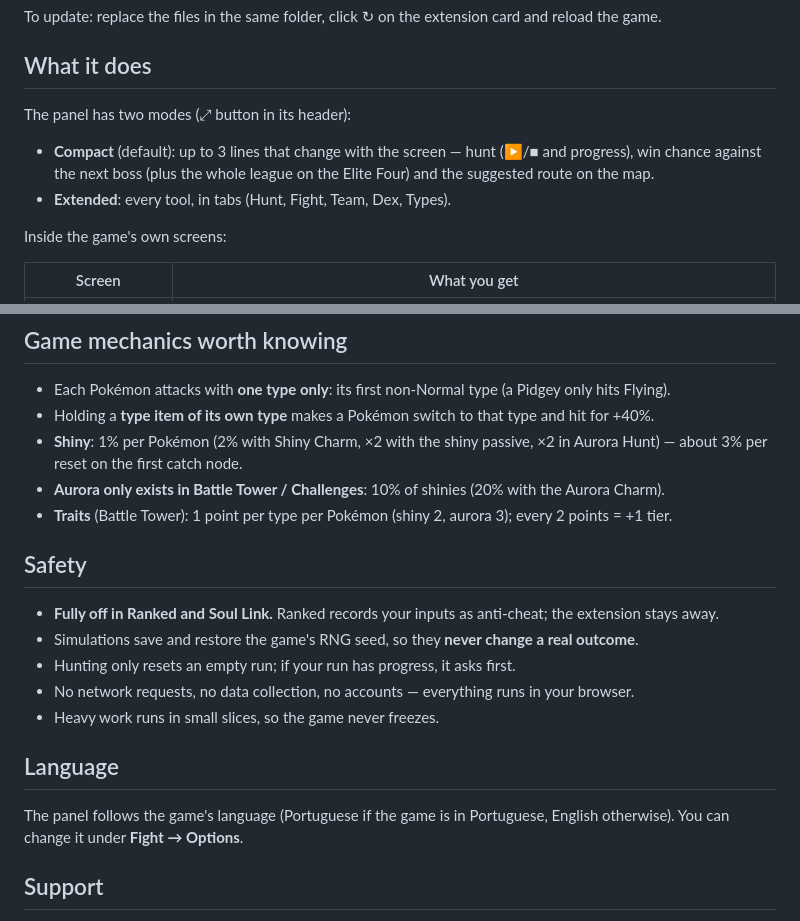
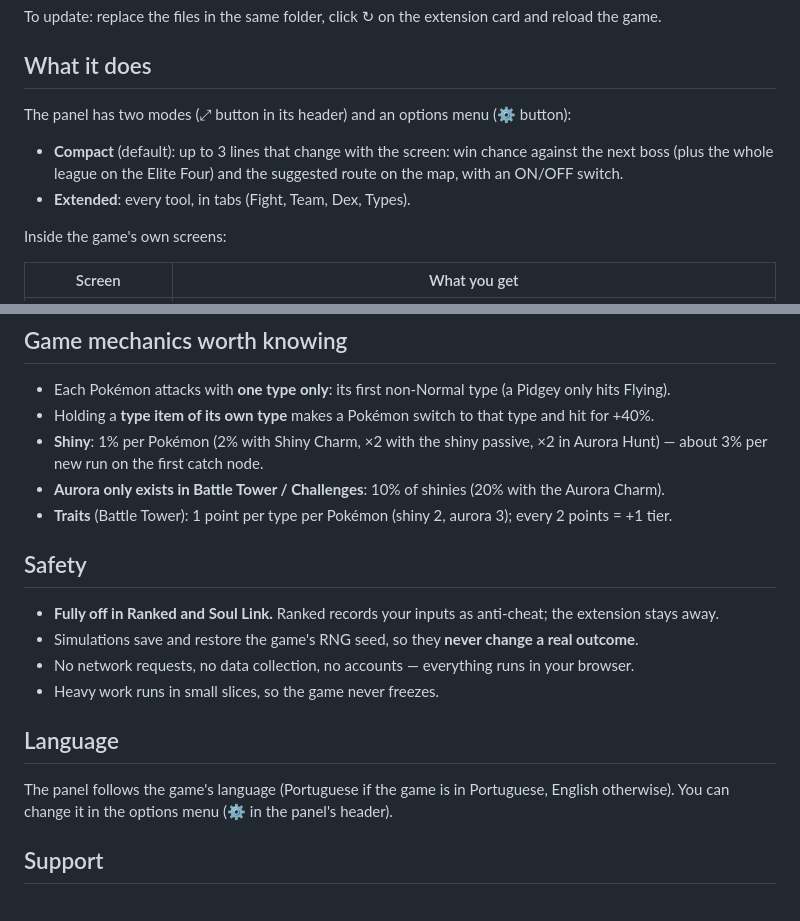
Before and after one commit to lucajmarangoni-cmd/pokelike-companion-ext, a Markdown page: README.md, 2 parts joined by grey strips. Drawn GitHub-style.

```diff
--- a/README.md
+++ b/README.md
@@ -21,11 +22,11 @@ To update: replace the files in the same folder, click ↻ on the extension card
 
 ## What it does
 
-The panel has two modes (⤢ button in its header):
+The panel has two modes (⤢ button in its header) and an options menu (⚙ button):
 
-- **Compact** (default): up to 3 lines that change with the screen — hunt (▶/■ and progress), win chance
-  against the next boss (plus the whole league on the Elite Four) and the suggested route on the map.
-- **Extended**: every tool, in tabs (Hunt, Fight, Team, Dex, Types).
+- **Compact** (default): up to 3 lines that change with the screen: win chance against the next boss
+  (plus the whole league on the Elite Four) and the suggested route on the map, with an ON/OFF switch.
+- **Extended**: every tool, in tabs (Fight, Team, Dex, Types).
 
 Inside the game's own screens:
 
@@ -73,7 +69,7 @@ Bands: **S+** ≥ 14 · **S** ≥ 9 · **A** ≥ 5 · **B** ≥ 1.5 · **C** bel
 - Each Pokémon attacks with **one type only**: its first non-Normal type (a Pidgey only hits Flying).
 - Holding a **type item of its own type** makes a Pokémon switch to that type and hit for +40%.
 - **Shiny**: 1% per Pokémon (2% with Shiny Charm, ×2 with the shiny passive, ×2 in Aurora Hunt) — about
-  3% per reset on the first catch node.
+  3% per new run on the first catch node.
 - **Aurora only exists in Battle Tower / Challenges**: 10% of shinies (20% with the Aurora Charm).
 - **Traits** (Battle Tower): 1 point per type per Pokémon (shiny 2, aurora 3); every 2 points = +1 tier.
 
@@ -81,14 +77,13 @@ Bands: **S+** ≥ 14 · **S** ≥ 9 · **A** ≥ 5 · **B** ≥ 1.5 · **C** bel
 
 - **Fully off in Ranked and Soul Link.** Ranked records your inputs as anti-cheat; the extension stays away.
 - Simulations save and restore the game's RNG seed, so they **never change a real outcome**.
-- Hunting only resets an empty run; if your run has progress, it asks first.
 - No network requests, no data collection, no accounts — everything runs in your browser.
 - Heavy work runs in small slices, so the game never freezes.
 
 ## Language
 
 The panel follows the game's language (Portuguese if the game is in Portuguese, English otherwise). You
-can change it under **Fight → Options**.
+can change it in the options menu (⚙ in the panel's header).
 
 ## Support
 
```
Also changed, not shown: other parts of README.md (+5 -9 lines), README.pt-BR.md (+10 -11 lines), docs/screenshots/1-map-route-compact.png, docs/screenshots/6-panel-fight.png, docs/screenshots/7-panel-dex.png, docs/screenshots/8-shiny-found.png (deleted), preview.png (deleted), 3 other files.
